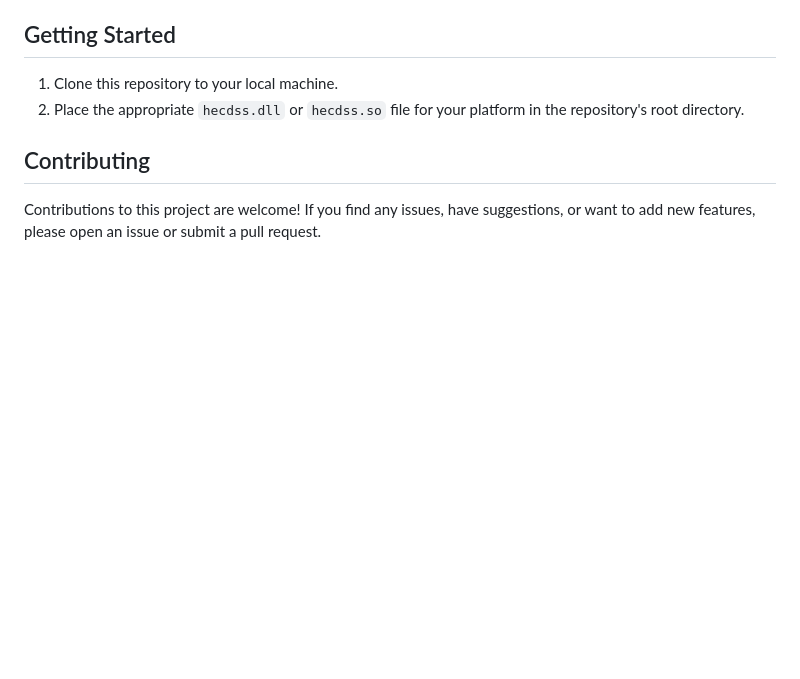
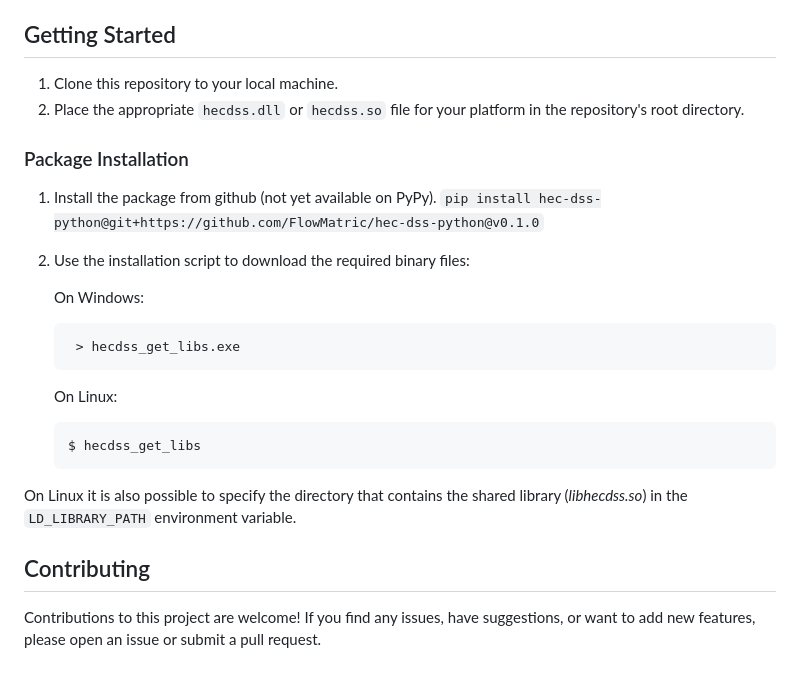
Before and after one commit to HydrologicEngineeringCenter/hec-dss-python, a Markdown page: Readme.md, the part around the change. Rendered like a GitHub page; blank space fills up the shorter version.

````diff
--- a/Readme.md
+++ b/Readme.md
@@ -36,6 +36,25 @@ These are the driving design ideas and goals of the hec-dss-python project (subj
 1. Clone this repository to your local machine.
 2. Place the appropriate `hecdss.dll` or `hecdss.so` file for your platform in the repository's root directory.
 
+### Package Installation
+
+1. Install the package from github (not yet available on PyPy).
+   `pip install hec-dss-python@git+https://github.com/FlowMatric/hec-dss-python@v0.1.0`
+2. Use the installation script to download the required binary files:
+
+   On Windows:
+   ```PowerShell
+    > hecdss_get_libs.exe
+    ```
+   On Linux:
+   ```bash
+   $ hecdss_get_libs
+   ```
+
+On Linux it is also possible to specify the directory that contains the shared library (*libhecdss.so*) in the
+`LD_LIBRARY_PATH` environment variable.
+
+
 ## Contributing
 
 Contributions to this project are welcome! If you find any issues, have suggestions, or want to add new features, please open an issue or submit a pull request.
````
